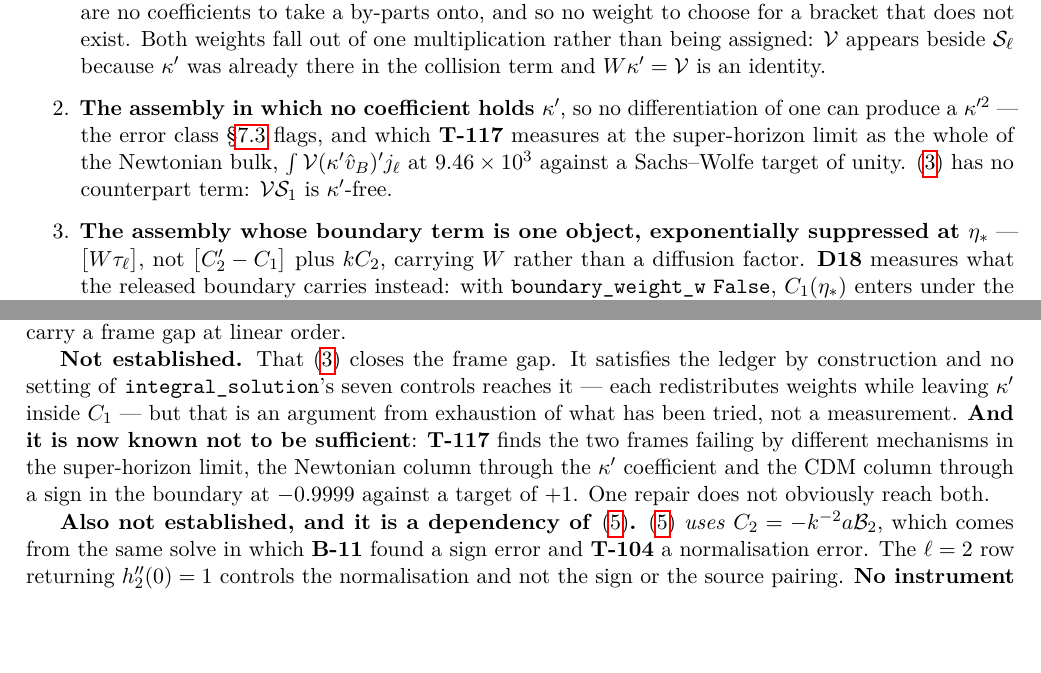
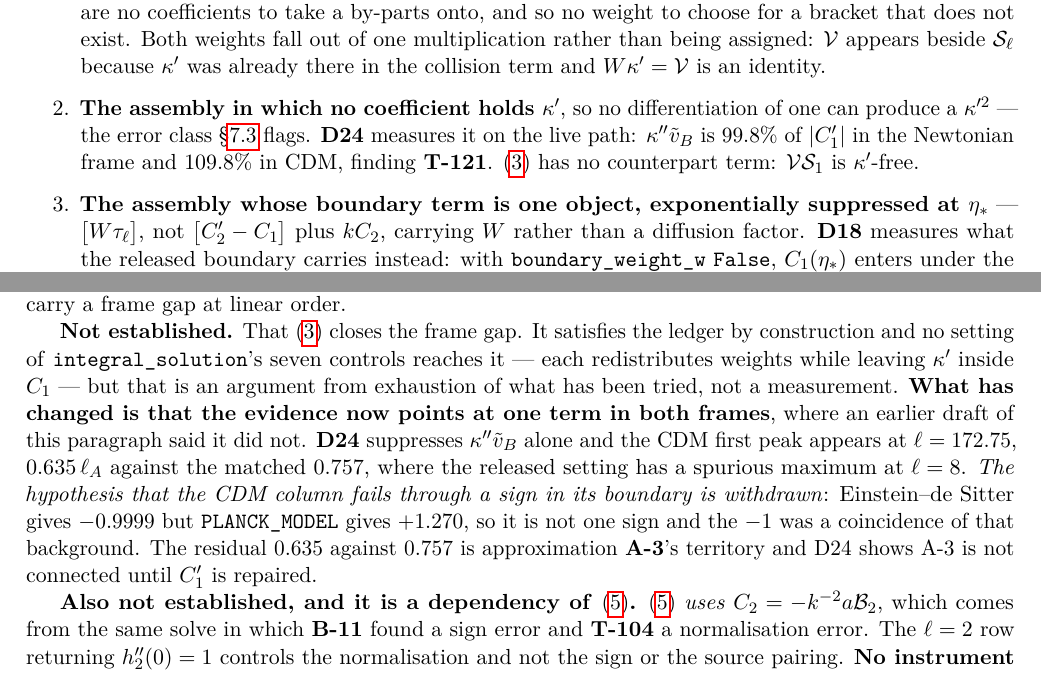
Before and after one commit to timgebbie/frame-covariant-cmb-reproducibility, a LaTeX paper (SUPPLEMENTARY-MATERIAL-v1.3.0.tex, which reads supplementary-materials/section-w-form-and-ell-zero-v1.4.0.tex): two parts of pages 28 and 31 of 57 before the commit and two parts of pages 28 and 31 of 58 after it, joined at a grey line, cut so that both start at the same text, the shorter picture padded with empty space. Compiled offline with pdfLaTeX.

Commit message:
supplement: rescope T-117, withdraw the CDM boundary sign, four discrepancies not three
T-117 was cited in four places as the measurement the kappa' flag could not supply. D25/T-122 bounds its window to <=0.64 percent of any C_l and 0 percent at every l>=5, so it is a mechanism diagnostic and not a spectrum result. D24/T-121 is the observable-level number - 99.8 percent of |C_1'| Newtonian, 109.8 percent CDM - and now leads.

The CDM boundary-sign hypothesis is WITHDRAWN: EdS -0.9999 against PLANCK +1.270, dropped on P7 before it reached a repair. The conclusion drawn from it, that one repair cannot reach both frames, is inverted by D24 - suppressing the kappa'' term alone moves the CDM first peak from a spurious maximum at l=8 to l=172.75, which is 0.635 l_A against the matched 0.757. The residual is A-3's territory and A-3 is not connected until C_1' is repaired.

The by-parts table carries four discrepancies, not c3's three: the bracket at weight V.D where the identity wants W is the largest and c3 is blind to it, holding that weight fixed in both columns. Records what C3b does and does not bound.

Co-Authored-By: Claude Opus 5 <noreply@anthropic.com>
Claude-Session: https://claude.ai/code/session_01NB3VzZzaXgsQsB6SMSFfLk

```diff
--- a/supplementary-materials/section-w-form-and-ell-zero-v1.4.0.tex
+++ b/supplementary-materials/section-w-form-and-ell-zero-v1.4.0.tex
@@ -176,11 +185,11 @@ overstates and is withdrawn.} What \eqref{eq:w-form} is:
       identity.
 \item \textbf{The assembly in which no coefficient holds $\kappa'$}, so no
       differentiation of one can produce a $\kappa'^2$ --- the error class
-      \S\ref{sec:kappa-ledger} flags, and which \textbf{T-117} measures at the
-      super-horizon limit as the whole of the Newtonian bulk,
-      $\int\mathcal V(\kappa'\hat v_B)'j_\ell$ at $9.46\times10^3$ against a
-      Sachs--Wolfe target of unity. \eqref{eq:w-form} has no counterpart term:
-      $\mathcal V\mathcal S_1$ is $\kappa'$-free.
+      \S\ref{sec:kappa-ledger} flags. \textbf{D24} measures it on the live
+      path: $\kappa''\tilde v_B$ is $99.8\%$ of $|C_1'|$ in the Newtonian
+      frame and $109.8\%$ in CDM, finding \textbf{T-121}.
+      \eqref{eq:w-form} has no counterpart term: $\mathcal V\mathcal S_1$ is
+      $\kappa'$-free.
 \item \textbf{The assembly whose boundary term is one object, exponentially
       suppressed at $\eta_*$} --- $\big[W\tau_\ell\big]$, not
       $\big[C_2'-C_1\big]$ plus $kC_2$, carrying $W$ rather than a diffusion
@@ -383,0 +389 @@ could not supply, and \textbf{T-117} does, is the size.
+that one term moves the CDM first peak from a spurious maximum at $\ell=8$ to
@@ -420,11 +441,17 @@ carry a frame gap at linear order.
 satisfies the ledger by construction and no setting of
 \texttt{integral\_solution}'s seven controls reaches it --- each redistributes
 weights while leaving $\kappa'$ inside $C_1$ --- but that is an argument from
-exhaustion of what has been tried, not a measurement. \textbf{And it is now
-known not to be sufficient}: \textbf{T-117} finds the two frames failing by
-different mechanisms in the super-horizon limit, the Newtonian column through
-the $\kappa'$ coefficient and the CDM column through a sign in the boundary at
-$-0.9999$ against a target of $+1$. One repair does not obviously reach both.
+exhaustion of what has been tried, not a measurement. \textbf{What has
+changed is that the evidence now points at one term in both frames}, where an
+earlier draft of this paragraph said it did not. \textbf{D24} suppresses
+$\kappa''\tilde v_B$ alone and the CDM first peak appears at $\ell=172.75$,
+$0.635\,\ell_A$ against the matched $0.757$, where the released setting has a
+spurious maximum at $\ell=8$. \emph{The hypothesis that the CDM column fails
+through a sign in its boundary is withdrawn}: Einstein--de~Sitter gives
+$-0.9999$ but \texttt{PLANCK\_MODEL} gives $+1.270$, so it is not one sign and
+the $-1$ was a coincidence of that background. The residual $0.635$ against
+$0.757$ is approximation \textbf{A-3}'s territory and D24 shows A-3 is not
+connected until $C_1'$ is repaired.
 
 \textbf{Also not established, and it is a dependency of
 \eqref{eq:c0-solved}.} \eqref{eq:c0-solved} \emph{uses}
```
Also changed, not shown: supplementary-materials/section-w-form-and-ell-zero-v1.4.0.tex (44 more changed lines).
